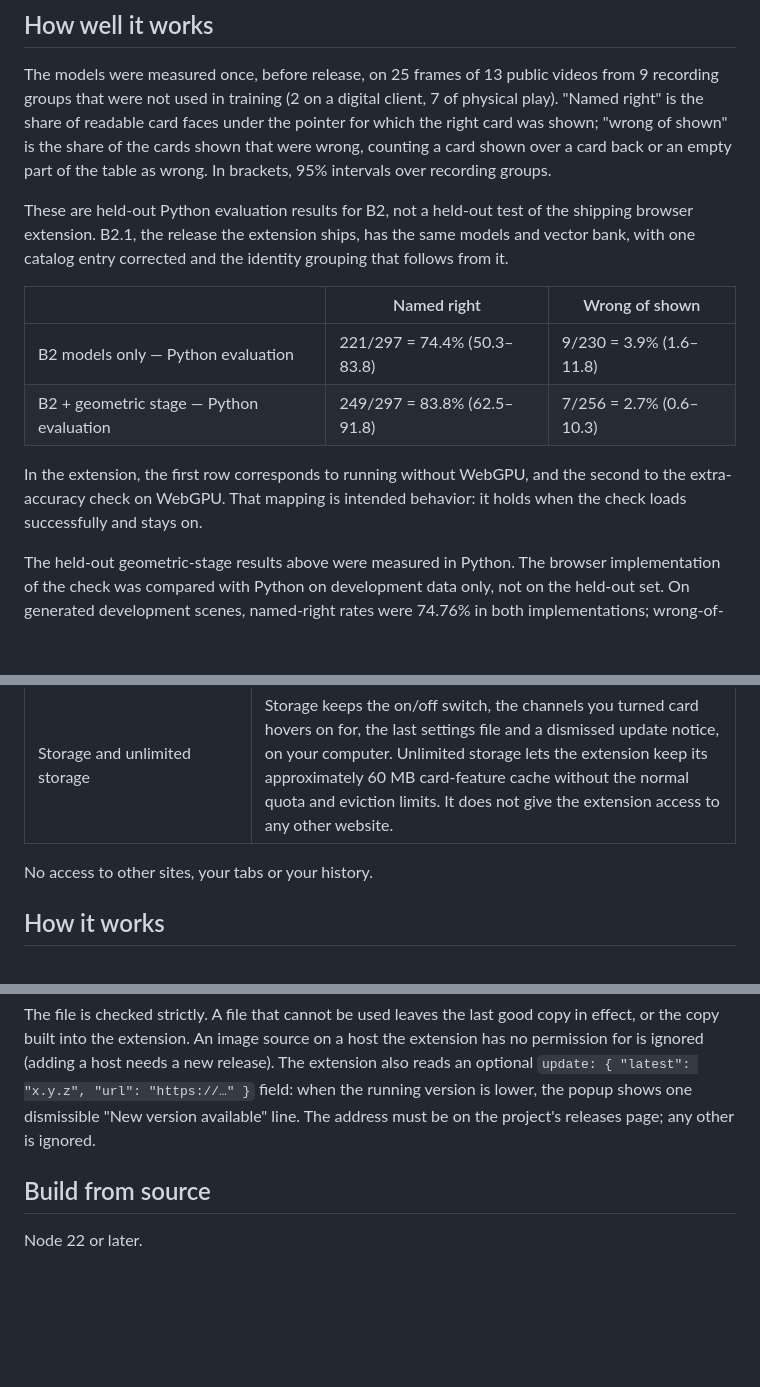
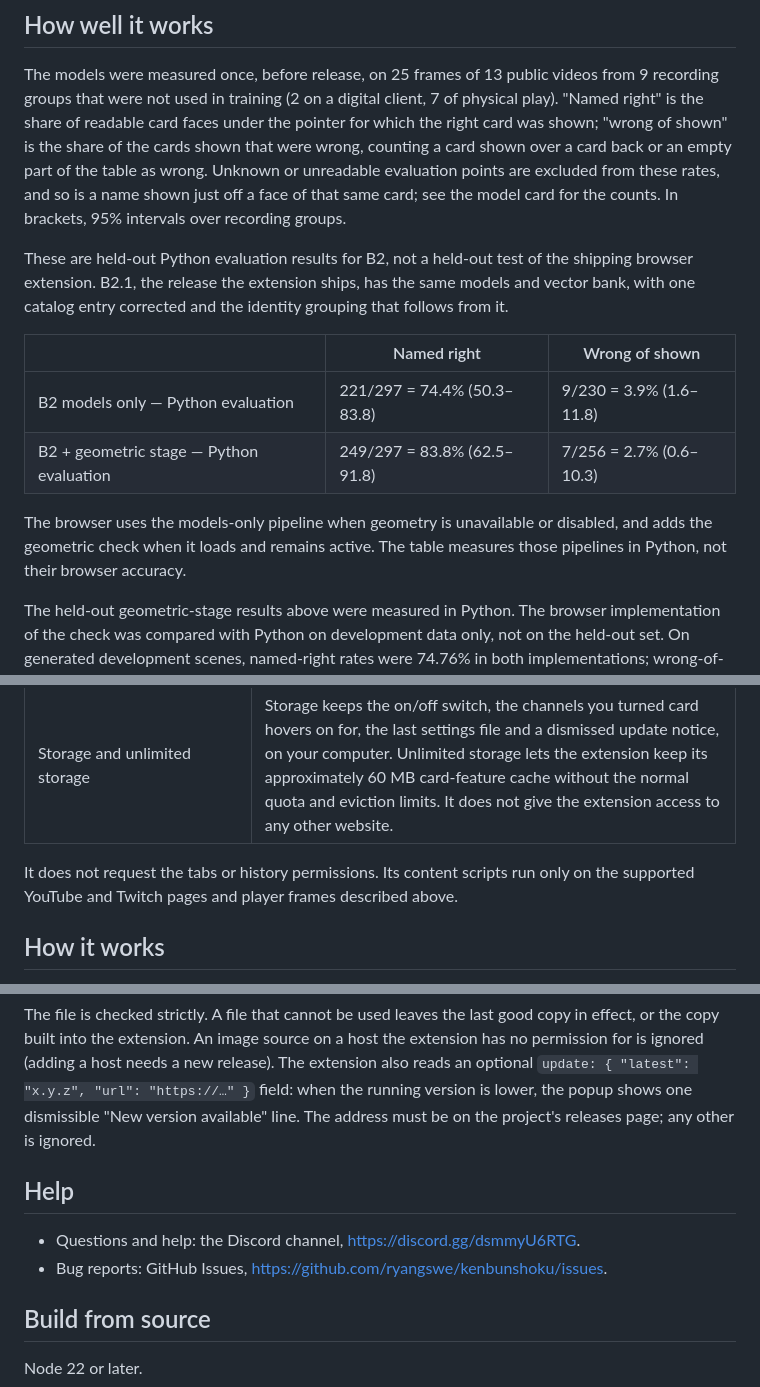
Before and after one commit to ryangswe/kenbunshoku, a Markdown page: README.md, 3 parts joined by grey strips. Drawn GitHub-style; blank space fills up the shorter version.

Commit message:
Launch copy: metric scope, permissions and privacy wording
Signed-off-by: RDCLder <raymondyang.dev@gmail.com>

```diff
--- a/README.md
+++ b/README.md
@@ -109,8 +109,9 @@ The models were measured once, before release, on 25 frames of 13 public videos
 recording groups that were not used in training (2 on a digital client, 7 of physical play).
 "Named right" is the share of readable card faces under the pointer for which the right card
 was shown; "wrong of shown" is the share of the cards shown that were wrong, counting a card
-shown over a card back or an empty part of the table as wrong. In brackets, 95% intervals
-over recording groups.
+shown over a card back or an empty part of the table as wrong. Unknown or unreadable evaluation
+points are excluded from these rates, and so is a name shown just off a face of that same card;
+see the model card for the counts. In brackets, 95% intervals over recording groups.
 
 These are held-out Python evaluation results for B2, not a held-out test of the shipping browser
 extension. B2.1, the release the extension ships, has the same models and vector bank, with one
@@ -121,9 +122,9 @@ catalog entry corrected and the identity grouping that follows from it.
 | B2 models only — Python evaluation | 221/297 = 74.4% (50.3–83.8) | 9/230 = 3.9% (1.6–11.8) |
 | B2 + geometric stage — Python evaluation | 249/297 = 83.8% (62.5–91.8) | 7/256 = 2.7% (0.6–10.3) |
 
-In the extension, the first row corresponds to running without WebGPU, and the second to the
-extra-accuracy check on WebGPU. That mapping is intended behavior: it holds when the check loads
-successfully and stays on.
+The browser uses the models-only pipeline when geometry is unavailable or disabled, and adds the
+geometric check when it loads and remains active. The table measures those pipelines in Python,
+not their browser accuracy.
 
 The held-out geometric-stage results above were measured in Python. The browser implementation
 of the check was compared with Python on development data only, not on the held-out set. On
@@ -201,7 +202,8 @@ pre-registration), and the caveats: https://huggingface.co/JuicyKaraageNo1/kenbu
 | `cdn.kenbunshoku.com`, `optcgapi.com` | To load the settings file, card pictures and the card-feature file. |
 | Storage and unlimited storage | Storage keeps the on/off switch, the channels you turned card hovers on for, the last settings file and a dismissed update notice, on your computer. Unlimited storage lets the extension keep its approximately 60 MB card-feature cache without the normal quota and eviction limits. It does not give the extension access to any other website. |
 
-No access to other sites, your tabs or your history.
+It does not request the tabs or history permissions. Its content scripts run only on the
+supported YouTube and Twitch pages and player frames described above.
 
 ## How it works
 
@@ -249,6 +251,11 @@ for is ignored (adding a host needs a new release). The extension also reads an
 `update: { "latest": "x.y.z", "url": "https://…" }` field: when the running version is lower,
 the popup shows one dismissible "New version available" line. The address must be on the
 project's releases page; any other is ignored.
+
+## Help
+
+- Questions and help: the Discord channel, https://discord.gg/dsmmyU6RTG.
+- Bug reports: GitHub Issues, https://github.com/ryangswe/kenbunshoku/issues.
 
 ## Build from source
 
```
Also changed, not shown: PRIVACY.md (+14 -11 lines).
